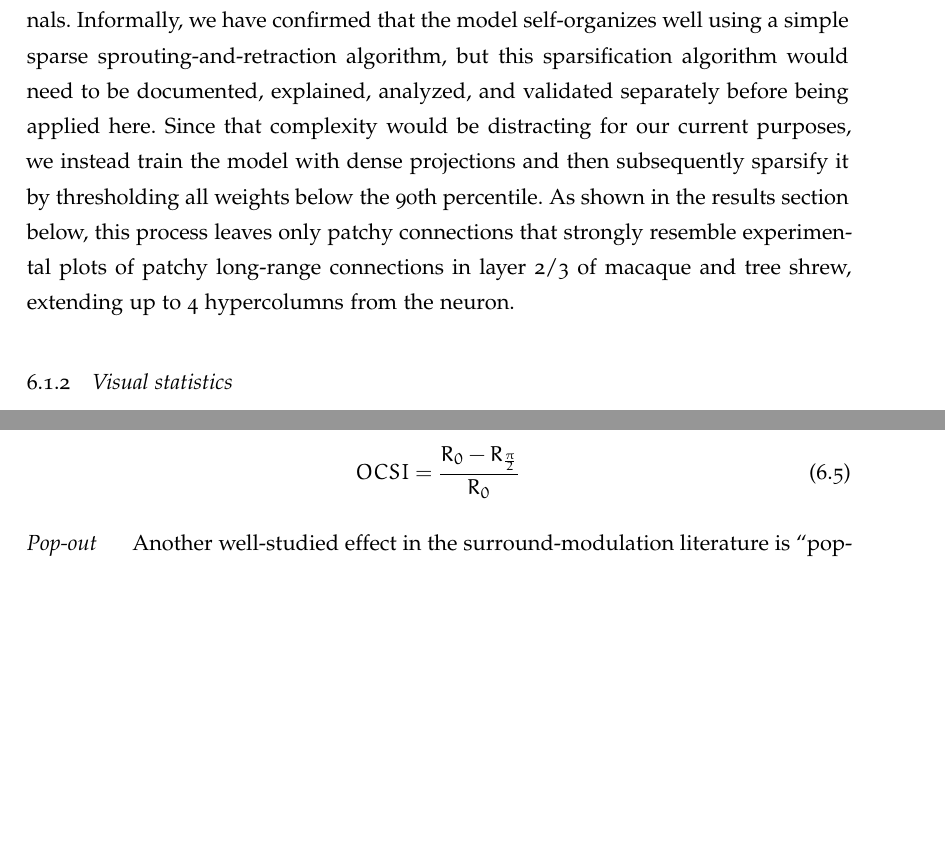
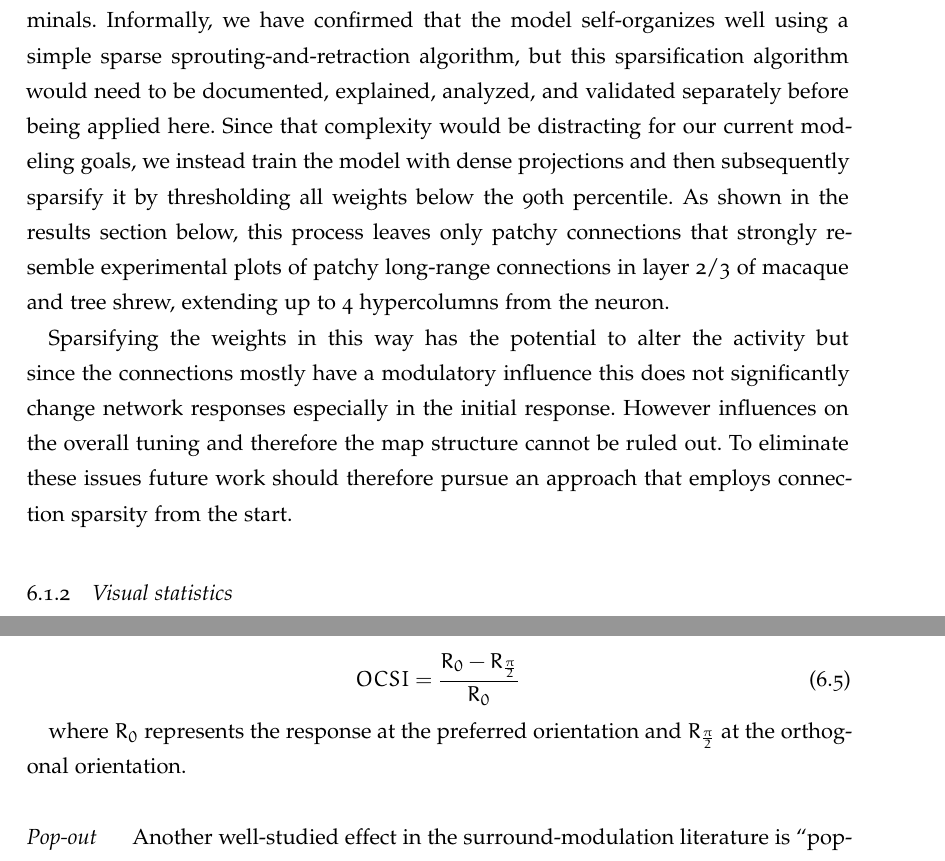
Before and after one commit to philippjfr/PhDThesis, a LaTeX thesis (PhDthesis.tex, which reads FrontBackMatter/SurroundModulation.tex): two parts of pages 147 and 150 of 224, joined at a grey line, cut so that both start at the same text, the shorter picture padded with empty space. Compiled offline with pdfLaTeX; a missing font is replaced by an installed copy or a similar font; an older LaTeX class or package is replaced by its successor.

Commit message:
Initial corrections for chapter 6

```diff
--- a/FrontBackMatter/SurroundModulation.tex
+++ b/FrontBackMatter/SurroundModulation.tex
@@ -264,13 +265,21 @@ terminals. Informally, we have confirmed that the model self-organizes
 well using a simple sparse sprouting-and-retraction algorithm, but
 this sparsification algorithm would need to be documented, explained,
 analyzed, and validated separately before being applied here. Since
-that complexity would be distracting for our current purposes, we
-instead train the model with dense projections and then subsequently
-sparsify it by thresholding all weights below the 90th percentile. As
-shown in the results section below, this process leaves only patchy
-connections that strongly resemble experimental plots of patchy
-long-range connections in layer 2/3 of macaque and tree shrew,
+that complexity would be distracting for our current modeling goals,
+we instead train the model with dense projections and then
+subsequently sparsify it by thresholding all weights below the 90th
+percentile. As shown in the results section below, this process leaves
+only patchy connections that strongly resemble experimental plots of
+patchy long-range connections in layer 2/3 of macaque and tree shrew,
 extending up to 4 hypercolumns from the neuron.
+
+Sparsifying the weights in this way has the potential to alter the
+activity but since the connections mostly have a modulatory influence
+this does not significantly change network responses especially in the
+initial response. However influences on the overall tuning and
+therefore the map structure cannot be ruled out. To eliminate these
+issues future work should therefore pursue an approach that employs
+connection sparsity from the start.
 
 \subsection{Visual statistics}
 
@@ -391,6 +400,9 @@ we used the orientation-contrast suppression index defined as:
   OCSI = \frac{R_0 - R_{\frac{\pi}{2}}}{R_0}
 \end{equation}
 
+where $R_0$ represents the response at the preferred orientation and
+$R_{\frac{\pi}{2}}$ at the orthogonal orientation.
+
 \paragraph{Pop-out}
 
 Another well-studied effect in the surround-modulation
```
Also changed, not shown: FrontBackMatter/SurroundModulation.tex (27 more changed lines).
